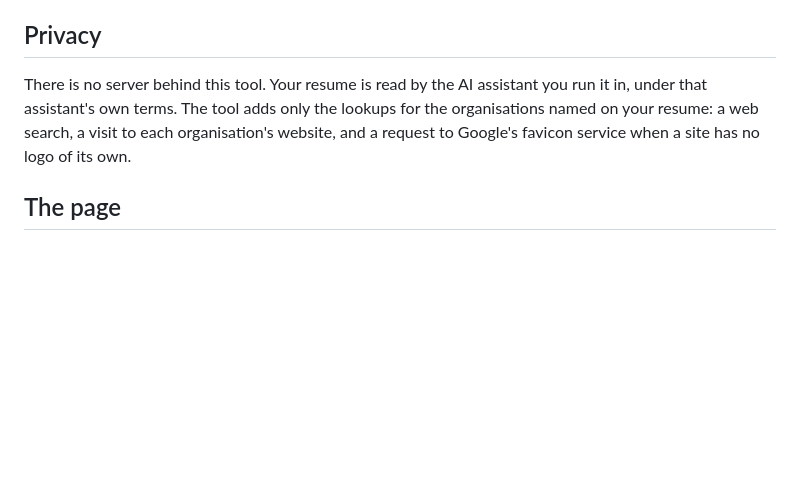
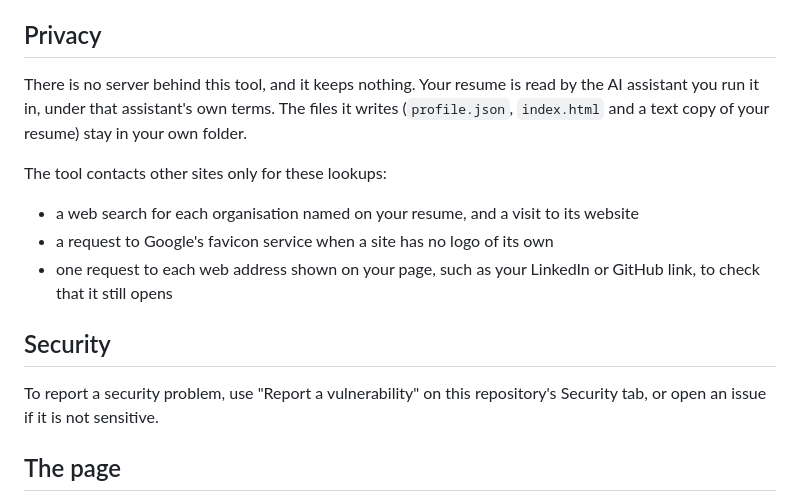
Before and after one commit to varunmoka7/resume-hypergraph, a Markdown page: README.md, the part around the change. GitHub-like rendering; blank space fills up the shorter version.

Commit message:
README: full list of sites the tool contacts, and how to report a security problem
Co-Authored-By: Claude Fable 5.1 <noreply@anthropic.com>

```diff
--- a/README.md
+++ b/README.md
@@ -97,10 +97,21 @@ work and have not been tried.
 
 ## Privacy
 
-There is no server behind this tool. Your resume is read by the AI assistant you run it in,
-under that assistant's own terms. The tool adds only the lookups for the organisations named on
-your resume: a web search, a visit to each organisation's website, and a request to Google's
-favicon service when a site has no logo of its own.
+There is no server behind this tool, and it keeps nothing. Your resume is read by the AI
+assistant you run it in, under that assistant's own terms. The files it writes (`profile.json`,
+`index.html` and a text copy of your resume) stay in your own folder.
+
+The tool contacts other sites only for these lookups:
+
+- a web search for each organisation named on your resume, and a visit to its website
+- a request to Google's favicon service when a site has no logo of its own
+- one request to each web address shown on your page, such as your LinkedIn or GitHub link, to
+  check that it still opens
+
+## Security
+
+To report a security problem, use "Report a vulnerability" on this repository's Security tab,
+or open an issue if it is not sensitive.
 
 ## The page
 
```
